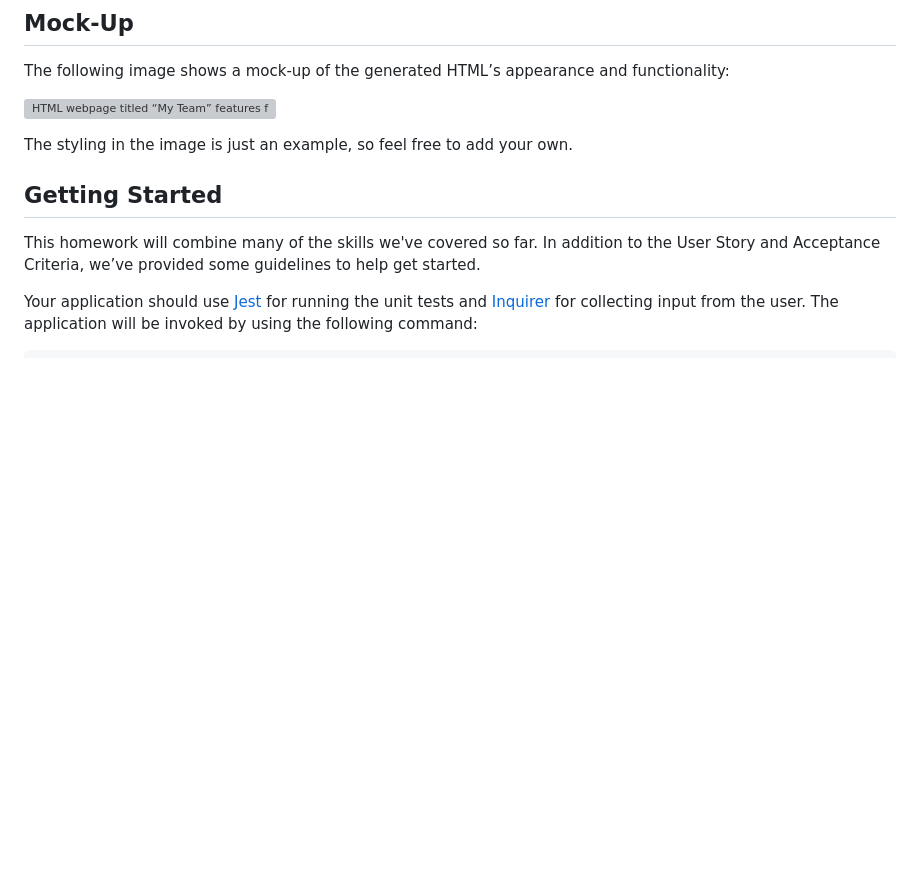
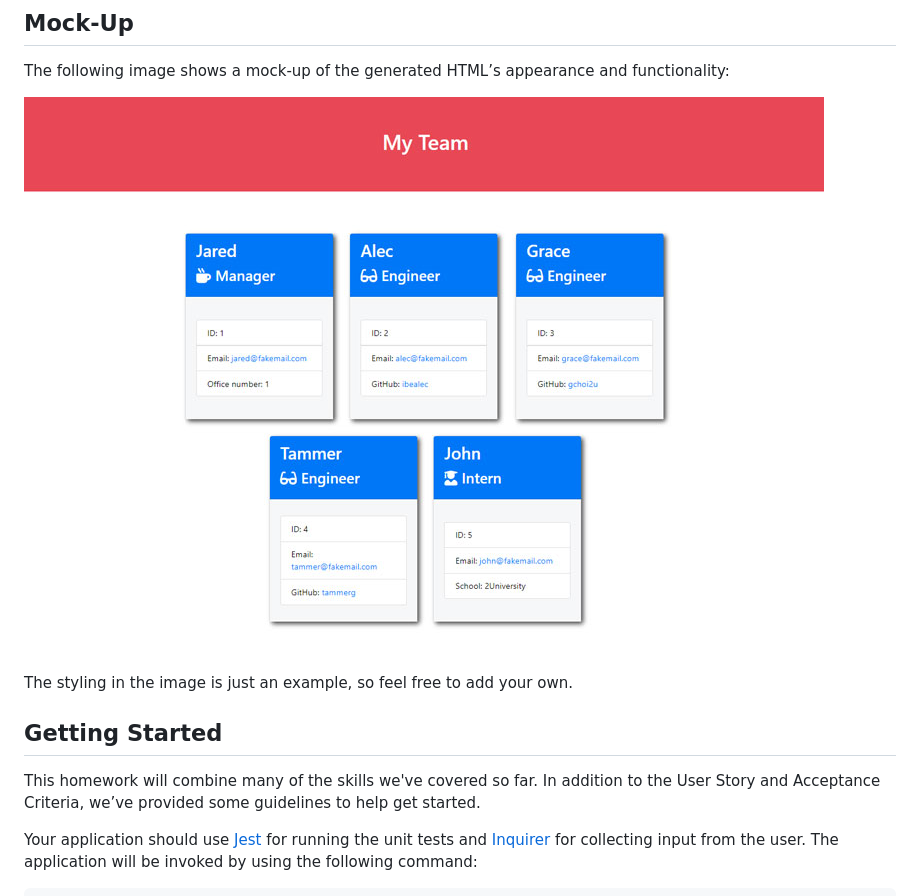
Before and after one commit to alexbrandon3/team-profile-generator, a Markdown page: README.md, the part around the change. GitHub-like rendering; pictures changed too: assets/10-object-oriented-programming-homework-demo.png (added); blank space fills up the shorter version; grey boxes are pictures that could not be loaded.

```diff
--- a/README.md
+++ b/README.md
@@ -42,7 +42,7 @@ THEN I exit the application, and the HTML is generated
 
 The following image shows a mock-up of the generated HTML’s appearance and functionality:
 
-![HTML webpage titled “My Team” features five boxes listing employee names, titles, and other key info.](./Assets/10-object-oriented-programming-homework-demo.png)
+![HTML webpage titled “My Team” features five boxes listing employee names, titles, and other key info.](./assets/10-object-oriented-programming-homework-demo.png)
 
 The styling in the image is just an example, so feel free to add your own.
 
```
Also changed, not shown: 13 other files.
